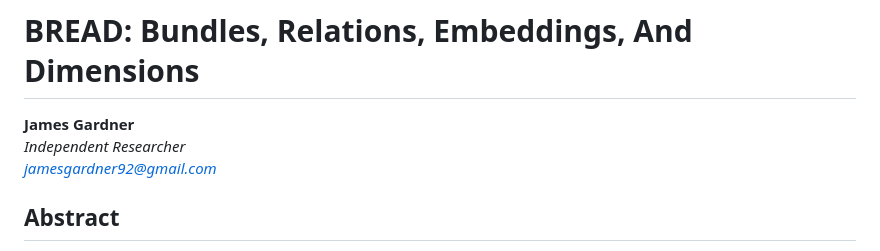
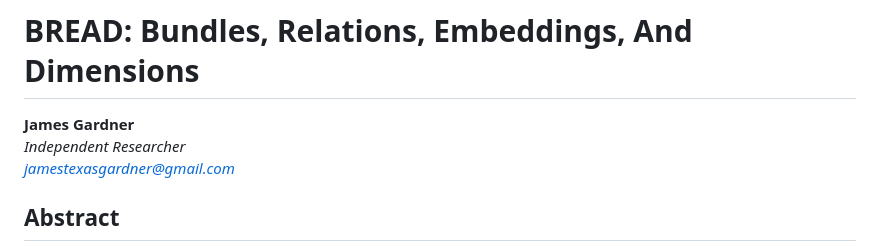
Before and after one commit to jamestexas/papers, a Markdown page: bread/paper.md, the part around the change. GitHub-like rendering.

```diff
--- a/bread/paper.md
+++ b/bread/paper.md
@@ -2,7 +2,7 @@
 
 **James Gardner**
 _Independent Researcher_
-_[jamesgardner92@gmail.com](mailto:jamesgardner92@gmail.com)_
+_[jamestexasgardner@gmail.com](mailto:jamestexasgardner@gmail.com)_
 
 ## Abstract
 
```
